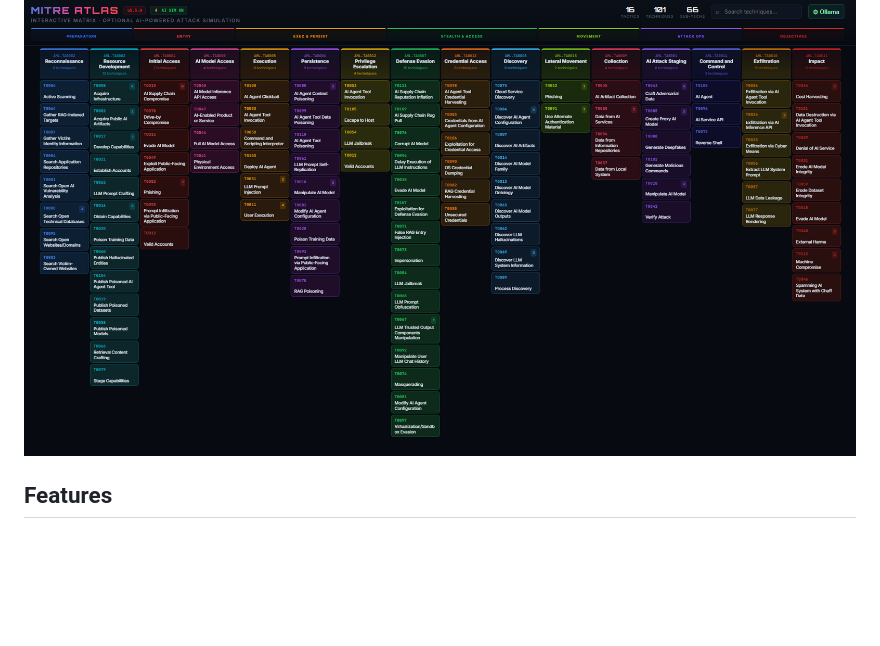
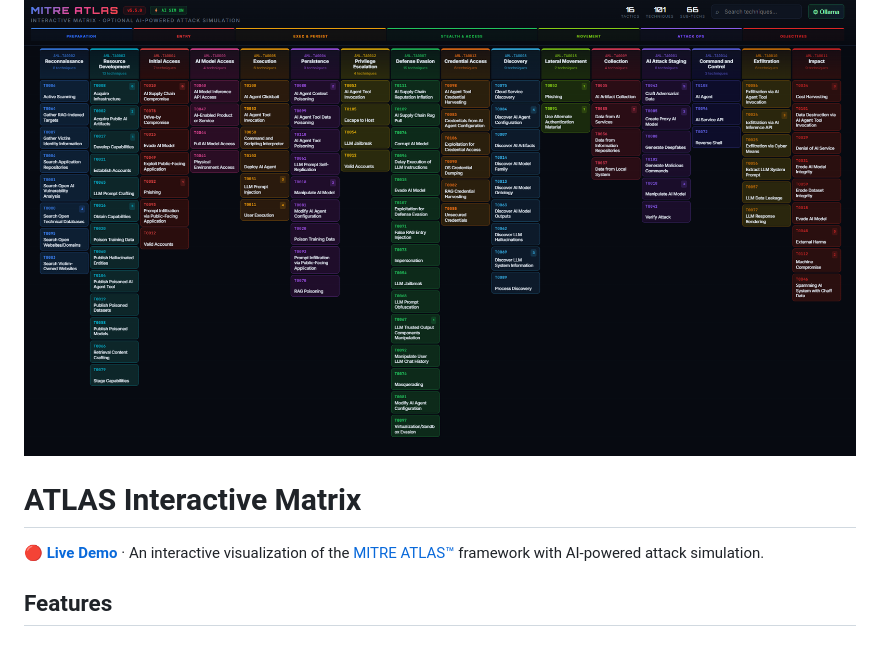
Before and after one commit to ledlight33/atlas-interactive-matrix, a Markdown page: README.md, the part around the change. Drawn GitHub-style; blank space fills up the shorter version.

Commit message:
Add ATLAS Interactive Matrix section to README
Added a section for the ATLAS Interactive Matrix with a live demo link.

```diff
--- a/README.md
+++ b/README.md
@@ -11,6 +11,10 @@ Explore 16 tactics, 101 techniques, and 66 sub-techniques — then simulate real
 ## Preview
 
 ![Matrix Overview](docs/screenshots/matrix-overview.png)
+
+# ATLAS Interactive Matrix
+
+**🔴 [Live Demo](https://ledlight33.github.io/atlas-interactive-matrix/)** · An interactive visualization of the [MITRE ATLAS™](https://atlas.mitre.org) framework with AI-powered attack simulation.
 
 ## Features
 
```
